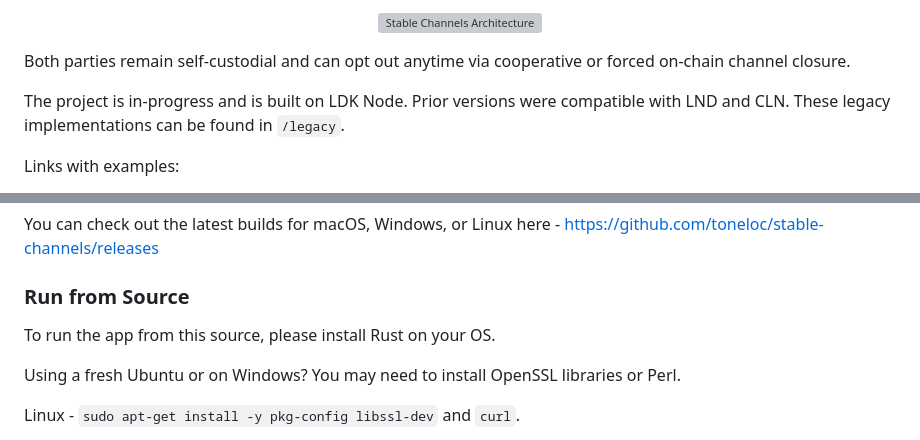
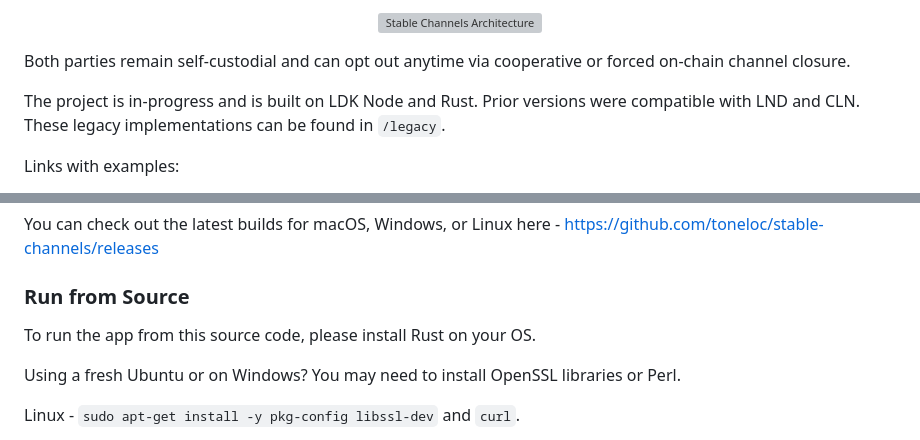
Before and after one commit to toneloc/stable-channels, a Markdown page: README.md, 2 parts joined by grey strips. Rendered like a GitHub page; grey boxes are pictures that could not be loaded.

```diff
--- a/README.md
+++ b/README.md
@@ -31,7 +31,7 @@ The stability mechanism works like this: each node queries five exchange price f
 
 Both parties remain self-custodial and can opt out anytime via cooperative or forced on-chain channel closure.
 
-The project is in-progress and is built on LDK Node. Prior versions were compatible with LND and CLN. These legacy implementations can be found in `/legacy`.
+The project is in-progress and is built on LDK Node and Rust. Prior versions were compatible with LND and CLN. These legacy implementations can be found in `/legacy`.
 
 Links with examples:
 - **Basic example:** [Twitter thread](https://x.com/tonklaus/status/1729567459579945017)
@@ -45,7 +45,7 @@ You can check out the latest builds for macOS, Windows, or Linux here - https://
 
 ### Run from Source
 
-To run the app from this source, please install Rust on your OS.
+To run the app from this source code, please install Rust on your OS.
 
 Using a fresh Ubuntu or on Windows? You may need to install OpenSSL libraries or Perl.
 
```
